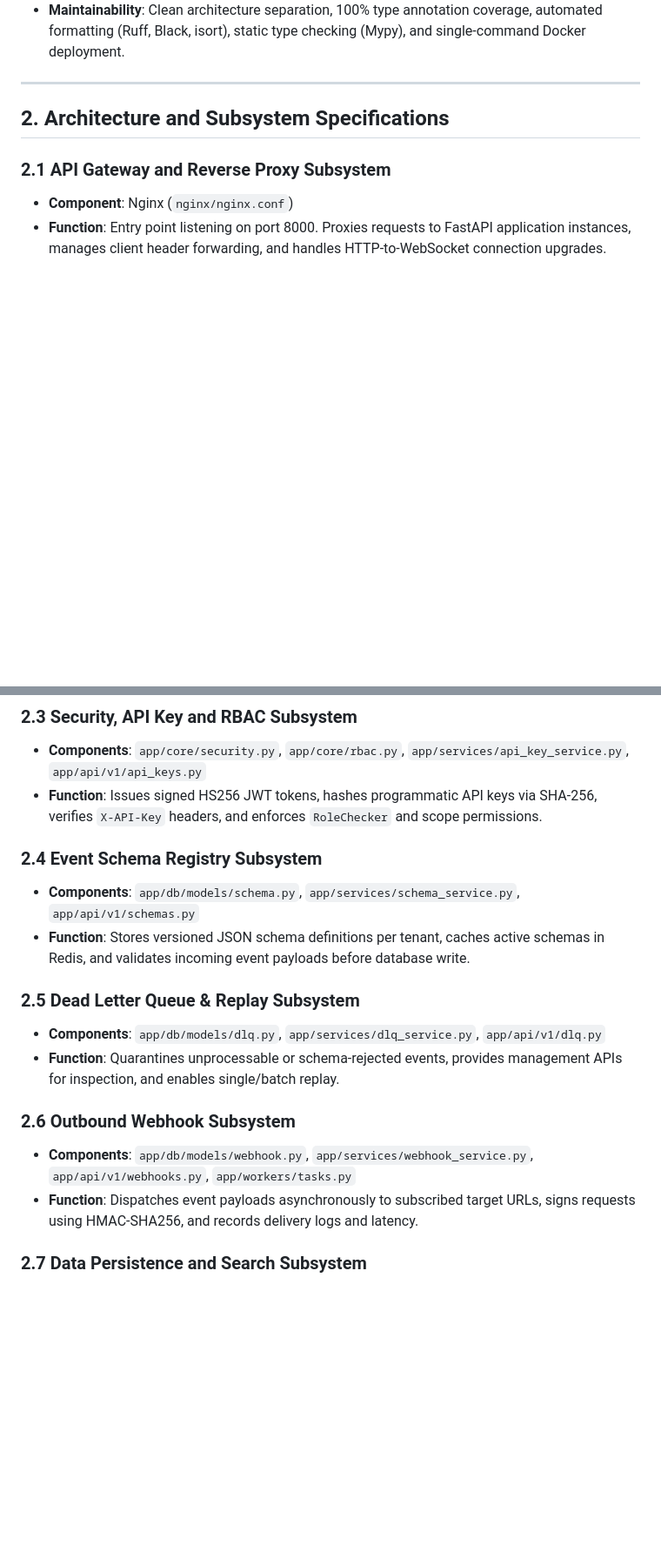
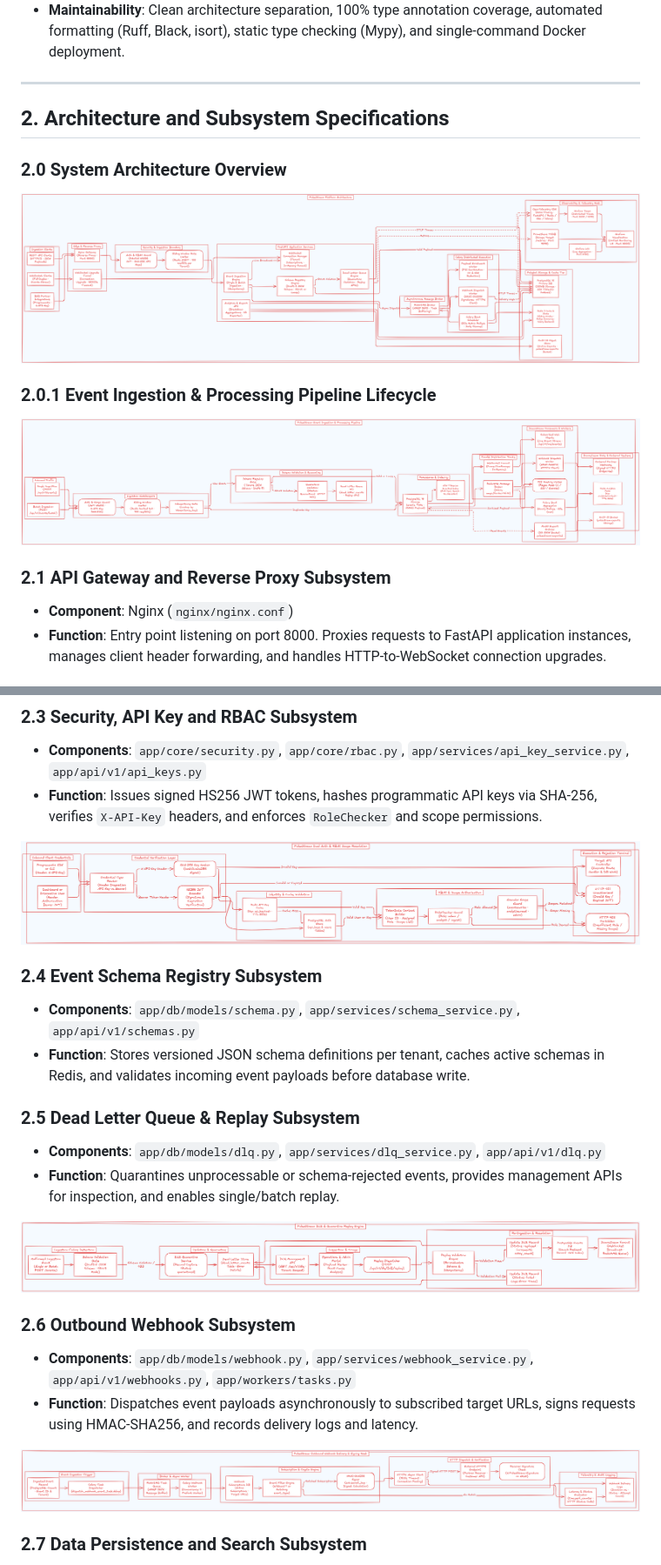
Before and after one commit to AishikTokdar/PulseStream, a Markdown page: PROJECT_REPORT.md, 2 parts joined by grey strips. Shown at 87% size. GitHub-like rendering; pictures changed too: assets/DLQLifecycle_Architecture.png (added), assets/DualAuth&RBAC_Architecture.png (added), assets/Pipeline_Architecture.png (added); blank space fills up the shorter version.

Commit message:
feat(readme): Add proper architecture diagram

```diff
--- a/PROJECT_REPORT.md
+++ b/PROJECT_REPORT.md
@@ -44,6 +44,12 @@ This project report serves as the authoritative architectural specification and
 
 ## 2. Architecture and Subsystem Specifications
 
+### 2.0 System Architecture Overview
+![PulseStream System Architecture](assets/System_Architecture.png)
+
+### 2.0.1 Event Ingestion & Processing Pipeline Lifecycle
+![PulseStream Pipeline Architecture](assets/Pipeline_Architecture.png)
+
 ### 2.1 API Gateway and Reverse Proxy Subsystem
 - **Component**: Nginx (`nginx/nginx.conf`)
 - **Function**: Entry point listening on port 8000. Proxies requests to FastAPI application instances, manages client header forwarding, and handles HTTP-to-WebSocket connection upgrades.
@@ -56,6 +62,8 @@ This project report serves as the authoritative architectural specification and
 - **Components**: `app/core/security.py`, `app/core/rbac.py`, `app/services/api_key_service.py`, `app/api/v1/api_keys.py`
 - **Function**: Issues signed HS256 JWT tokens, hashes programmatic API keys via SHA-256, verifies `X-API-Key` headers, and enforces `RoleChecker` and scope permissions.
 
+![PulseStream Dual Auth & RBAC Architecture](assets/DualAuth&RBAC_Architecture.png)
+
 ### 2.4 Event Schema Registry Subsystem
 - **Components**: `app/db/models/schema.py`, `app/services/schema_service.py`, `app/api/v1/schemas.py`
 - **Function**: Stores versioned JSON schema definitions per tenant, caches active schemas in Redis, and validates incoming event payloads before database write.
@@ -64,9 +72,13 @@ This project report serves as the authoritative architectural specification and
 - **Components**: `app/db/models/dlq.py`, `app/services/dlq_service.py`, `app/api/v1/dlq.py`
 - **Function**: Quarantines unprocessable or schema-rejected events, provides management APIs for inspection, and enables single/batch replay.
 
+![PulseStream DLQ & Quarantine Replay Architecture](assets/DLQLifecycle_Architecture.png)
+
 ### 2.6 Outbound Webhook Subsystem
 - **Components**: `app/db/models/webhook.py`, `app/services/webhook_service.py`, `app/api/v1/webhooks.py`, `app/workers/tasks.py`
 - **Function**: Dispatches event payloads asynchronously to subscribed target URLs, signs requests using HMAC-SHA256, and records delivery logs and latency.
+
+![PulseStream Outbound Webhook Architecture](assets/WebhookDispatch_Architecture.png)
 
 ### 2.7 Data Persistence and Search Subsystem
 - **Components**: PostgreSQL 16, SQLAlchemy 2.0, Alembic (`app/db/models/`, `alembic/`)
```
Also changed, not shown: README.md (+10 -29 lines).
